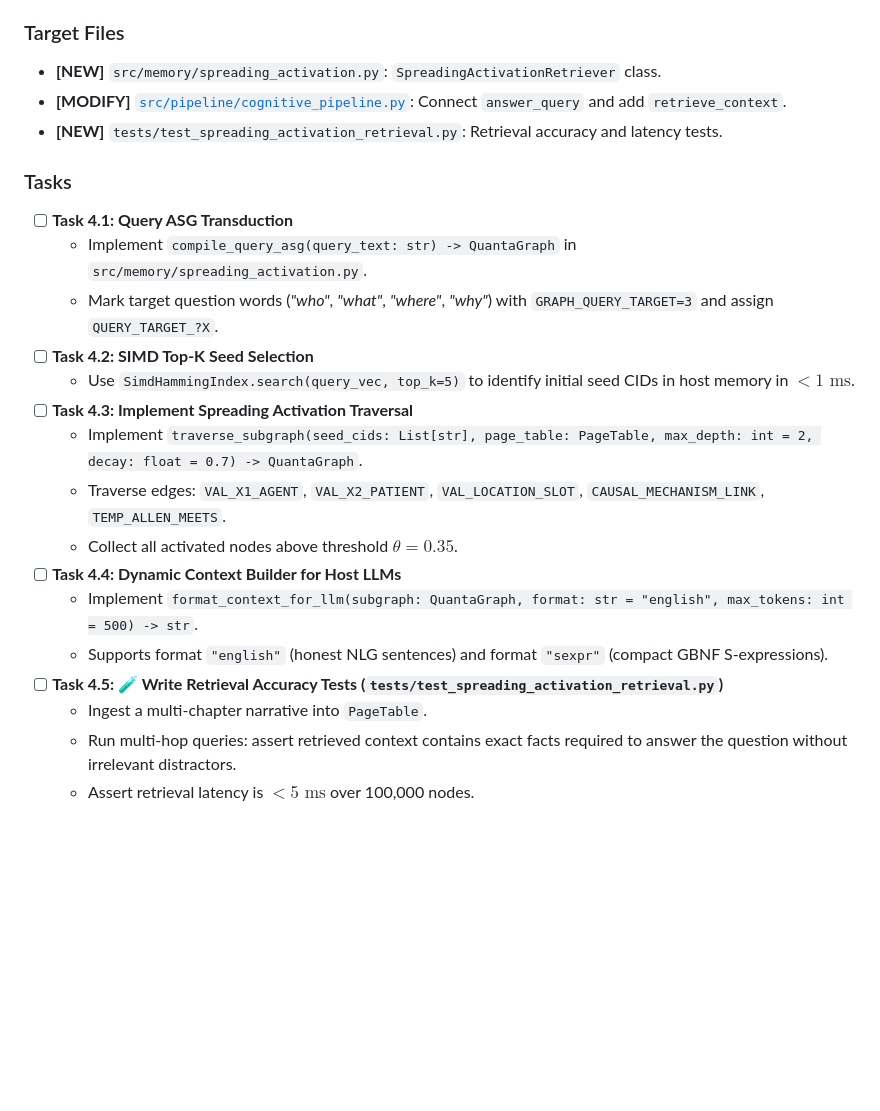
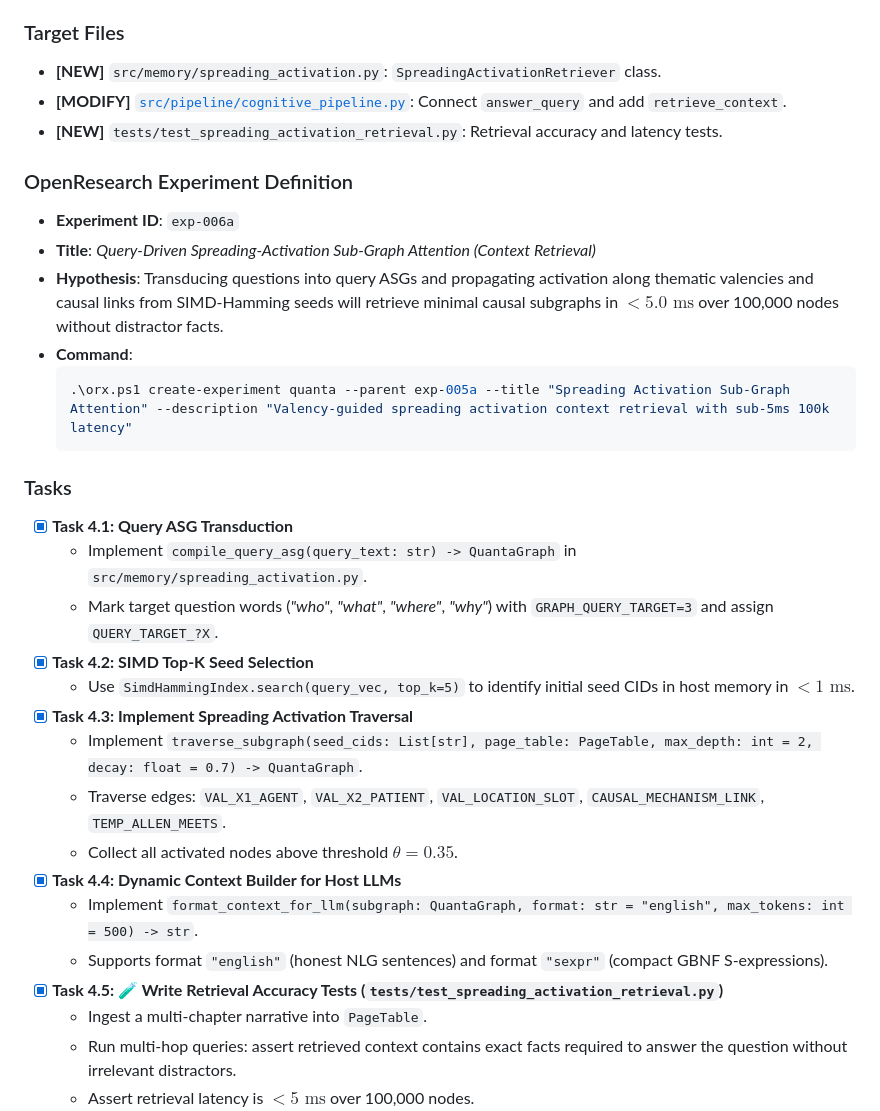
Before and after one commit to Borisz42/Quanta, a Markdown page: CONTEXT_EXPANSION_ROADMAP.md, the part around the change. Drawn GitHub-style; blank space fills up the shorter version.

Commit message:
docs(eval,roadmap): record exp-006a results and mark Section 4 complete

````diff
--- a/CONTEXT_EXPANSION_ROADMAP.md
+++ b/CONTEXT_EXPANSION_ROADMAP.md
@@ -239,20 +239,29 @@ A true context expansion engine requires **Query-Driven Spreading Activation**:
 - **[MODIFY]** [`src/pipeline/cognitive_pipeline.py`](file:///c:/Users/PC/Documents/GitHub/Quanta/src/pipeline/cognitive_pipeline.py): Connect `answer_query` and add `retrieve_context`.
 - **[NEW]** `tests/test_spreading_activation_retrieval.py`: Retrieval accuracy and latency tests.
 
+### OpenResearch Experiment Definition
+- **Experiment ID**: `exp-006a`
+- **Title**: *Query-Driven Spreading-Activation Sub-Graph Attention (Context Retrieval)*
+- **Hypothesis**: Transducing questions into query ASGs and propagating activation along thematic valencies and causal links from SIMD-Hamming seeds will retrieve minimal causal subgraphs in $< 5.0\text{ ms}$ over 100,000 nodes without distractor facts.
+- **Command**:
+  ```powershell
+  .\orx.ps1 create-experiment quanta --parent exp-005a --title "Spreading Activation Sub-Graph Attention" --description "Valency-guided spreading activation context retrieval with sub-5ms 100k latency"
+  ```
+
 ### Tasks
-- [ ] **Task 4.1: Query ASG Transduction**
+- [x] **Task 4.1: Query ASG Transduction**
   - Implement `compile_query_asg(query_text: str) -> QuantaGraph` in `src/memory/spreading_activation.py`.
   - Mark target question words (*"who"*, *"what"*, *"where"*, *"why"*) with `GRAPH_QUERY_TARGET=3` and assign `QUERY_TARGET_?X`.
-- [ ] **Task 4.2: SIMD Top-K Seed Selection**
+- [x] **Task 4.2: SIMD Top-K Seed Selection**
   - Use `SimdHammingIndex.search(query_vec, top_k=5)` to identify initial seed CIDs in host memory in $< 1\text{ ms}$.
-- [ ] **Task 4.3: Implement Spreading Activation Traversal**
+- [x] **Task 4.3: Implement Spreading Activation Traversal**
   - Implement `traverse_subgraph(seed_cids: List[str], page_table: PageTable, max_depth: int = 2, decay: float = 0.7) -> QuantaGraph`.
   - Traverse edges: `VAL_X1_AGENT`, `VAL_X2_PATIENT`, `VAL_LOCATION_SLOT`, `CAUSAL_MECHANISM_LINK`, `TEMP_ALLEN_MEETS`.
   - Collect all activated nodes above threshold $\theta = 0.35$.
-- [ ] **Task 4.4: Dynamic Context Builder for Host LLMs**
+- [x] **Task 4.4: Dynamic Context Builder for Host LLMs**
   - Implement `format_context_for_llm(subgraph: QuantaGraph, format: str = "english", max_tokens: int = 500) -> str`.
   - Supports format `"english"` (honest NLG sentences) and format `"sexpr"` (compact GBNF S-expressions).
-- [ ] **Task 4.5: 🧪 Write Retrieval Accuracy Tests (`tests/test_spreading_activation_retrieval.py`)**
+- [x] **Task 4.5: 🧪 Write Retrieval Accuracy Tests (`tests/test_spreading_activation_retrieval.py`)**
   - Ingest a multi-chapter narrative into `PageTable`.
   - Run multi-hop queries: assert retrieved context contains exact facts required to answer the question without irrelevant distractors.
   - Assert retrieval latency is $< 5\text{ ms}$ over 100,000 nodes.
````
Also changed, not shown: EVAL.md (+1 -0 lines).
